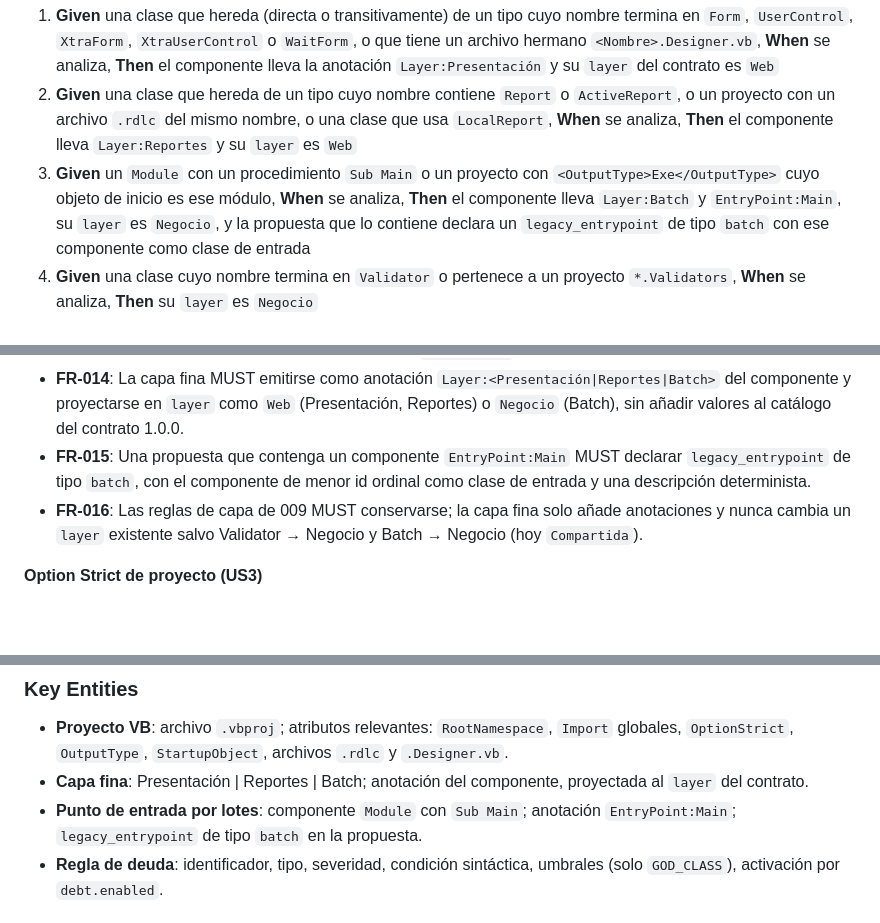
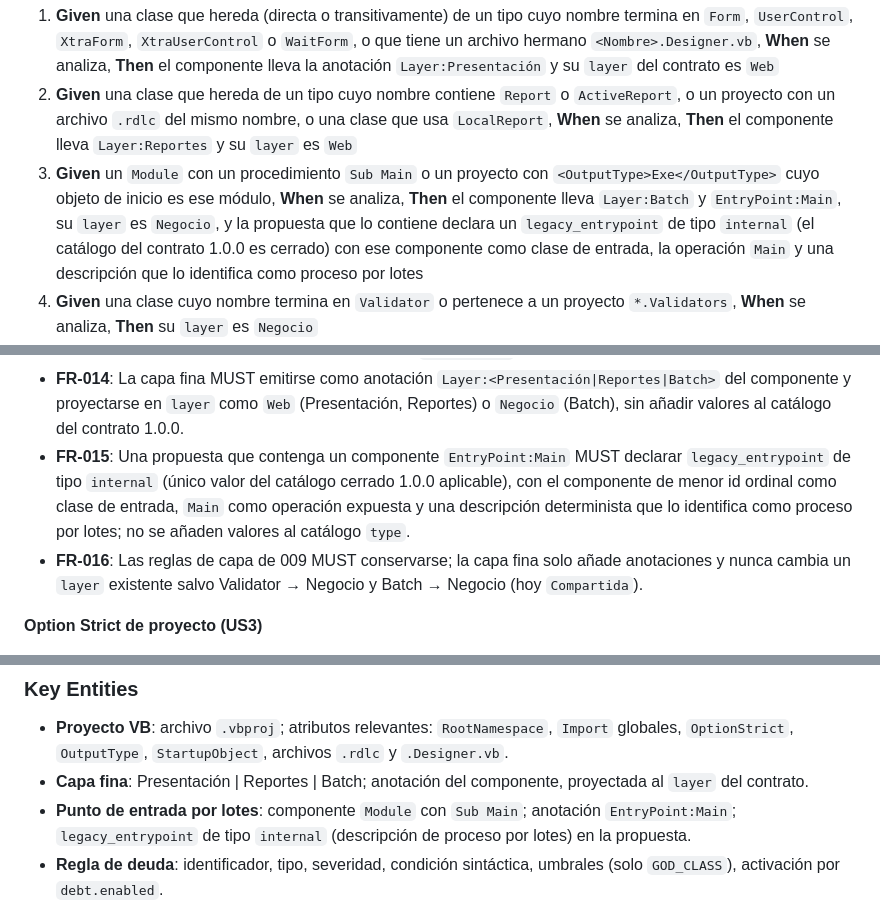
Before and after one commit to raalzate/dev-arch, a Markdown page: specs/021-desktop-identity-layers/spec.md, 3 parts joined by grey strips. Drawn GitHub-style; blank space fills up the shorter version.

Commit message:
spec(021): batch entry point uses the closed legacy_entrypoint catalogue (internal)
Co-Authored-By: Claude Fable 5.1 <noreply@anthropic.com>

```diff
--- a/specs/021-desktop-identity-layers/spec.md
+++ b/specs/021-desktop-identity-layers/spec.md
@@ -46,7 +46,7 @@ Como arquitecto, quiero que los formularios, controles, reportes y procesos por
 
 1. **Given** una clase que hereda (directa o transitivamente) de un tipo cuyo nombre termina en `Form`, `UserControl`, `XtraForm`, `XtraUserControl` o `WaitForm`, o que tiene un archivo hermano `<Nombre>.Designer.vb`, **When** se analiza, **Then** el componente lleva la anotación `Layer:Presentación` y su `layer` del contrato es `Web`
 2. **Given** una clase que hereda de un tipo cuyo nombre contiene `Report` o `ActiveReport`, o un proyecto con un archivo `.rdlc` del mismo nombre, o una clase que usa `LocalReport`, **When** se analiza, **Then** el componente lleva `Layer:Reportes` y su `layer` es `Web`
-3. **Given** un `Module` con un procedimiento `Sub Main` o un proyecto con `<OutputType>Exe</OutputType>` cuyo objeto de inicio es ese módulo, **When** se analiza, **Then** el componente lleva `Layer:Batch` y `EntryPoint:Main`, su `layer` es `Negocio`, y la propuesta que lo contiene declara un `legacy_entrypoint` de tipo `batch` con ese componente como clase de entrada
+3. **Given** un `Module` con un procedimiento `Sub Main` o un proyecto con `<OutputType>Exe</OutputType>` cuyo objeto de inicio es ese módulo, **When** se analiza, **Then** el componente lleva `Layer:Batch` y `EntryPoint:Main`, su `layer` es `Negocio`, y la propuesta que lo contiene declara un `legacy_entrypoint` de tipo `internal` (el catálogo del contrato 1.0.0 es cerrado) con ese componente como clase de entrada, la operación `Main` y una descripción que lo identifica como proceso por lotes
 4. **Given** una clase cuyo nombre termina en `Validator` o pertenece a un proyecto `*.Validators`, **When** se analiza, **Then** su `layer` es `Negocio`
 5. **Given** un formulario que la regla de 009 ya clasificaba como `Web`, **When** se analiza, **Then** su `layer` sigue siendo `Web` (sin cambios en el contrato) y gana la anotación de capa fina
 6. **Given** los proyectos C# y Java de demostración, **When** se analizan sin configuración, **Then** sus salidas son byte a byte idénticas a las anteriores
@@ -120,7 +120,7 @@ Como arquitecto, quiero detectar los patrones de deuda característicos de la pl
 - **FR-012**: El sistema MUST clasificar como Batch los `Module` con un procedimiento `Sub Main` y marcar el componente como punto de entrada (`EntryPoint:Main`); un proyecto `<OutputType>Exe</OutputType>` cuyo `<StartupObject>` sea ese módulo refuerza la clasificación.
 - **FR-013**: El sistema MUST clasificar como Negocio los tipos cuyo nombre termina en `Validator` o que pertenecen a un proyecto cuyo nombre termina en `.Validators`.
 - **FR-014**: La capa fina MUST emitirse como anotación `Layer:<Presentación|Reportes|Batch>` del componente y proyectarse en `layer` como `Web` (Presentación, Reportes) o `Negocio` (Batch), sin añadir valores al catálogo del contrato 1.0.0.
-- **FR-015**: Una propuesta que contenga un componente `EntryPoint:Main` MUST declarar `legacy_entrypoint` de tipo `batch`, con el componente de menor id ordinal como clase de entrada y una descripción determinista.
+- **FR-015**: Una propuesta que contenga un componente `EntryPoint:Main` MUST declarar `legacy_entrypoint` de tipo `internal` (único valor del catálogo cerrado 1.0.0 aplicable), con el componente de menor id ordinal como clase de entrada, `Main` como operación expuesta y una descripción determinista que lo identifica como proceso por lotes; no se añaden valores al catálogo `type`.
 - **FR-016**: Las reglas de capa de 009 MUST conservarse; la capa fina solo añade anotaciones y nunca cambia un `layer` existente salvo Validator → Negocio y Batch → Negocio (hoy `Compartida`).
 
 **Option Strict de proyecto (US3)**
@@ -149,7 +149,7 @@ Como arquitecto, quiero detectar los patrones de deuda característicos de la pl
 
 - **Proyecto VB**: archivo `.vbproj`; atributos relevantes: `RootNamespace`, `Import` globales, `OptionStrict`, `OutputType`, `StartupObject`, archivos `.rdlc` y `.Designer.vb`.
 - **Capa fina**: Presentación | Reportes | Batch; anotación del componente, proyectada al `layer` del contrato.
-- **Punto de entrada por lotes**: componente `Module` con `Sub Main`; anotación `EntryPoint:Main`; `legacy_entrypoint` de tipo `batch` en la propuesta.
+- **Punto de entrada por lotes**: componente `Module` con `Sub Main`; anotación `EntryPoint:Main`; `legacy_entrypoint` de tipo `internal` (descripción de proceso por lotes) en la propuesta.
 - **Regla de deuda**: identificador, tipo, severidad, condición sintáctica, umbrales (solo `GOD_CLASS`), activación por `debt.enabled`.
 
 ## Success Criteria *(mandatory)*
```
Also changed, not shown: other parts of specs/021-desktop-identity-layers/spec.md (+1 -0 lines).
